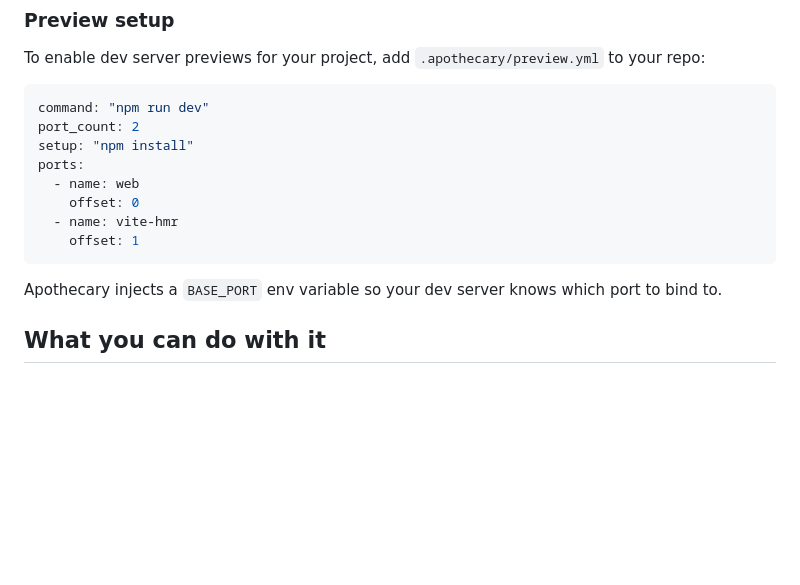
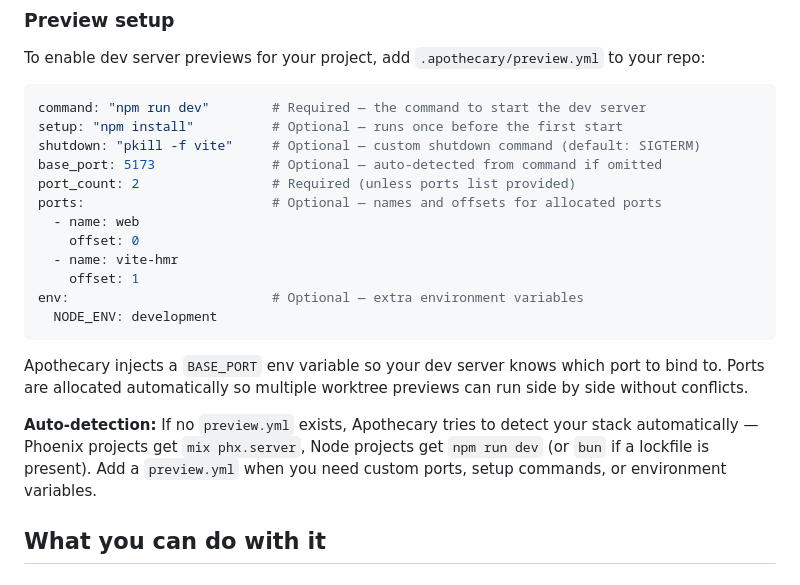
Before and after one commit to askasp/apothecary, a Markdown page: README.md, the part around the change. GitHub-like rendering; blank space fills up the shorter version.

Commit message:
Document .apothecary/preview.yml configuration options in README
Add full field reference (command, setup, shutdown, base_port, port_count,
ports, env) with inline comments, and explain auto-detection behavior
for Phoenix and Node projects.

Co-Authored-By: Claude Opus 4.6 <noreply@anthropic.com>

````diff
--- a/README.md
+++ b/README.md
@@ -73,17 +73,23 @@ mix phx.server
 To enable dev server previews for your project, add `.apothecary/preview.yml` to your repo:
 
 ```yaml
-command: "npm run dev"
-port_count: 2
-setup: "npm install"
-ports:
+command: "npm run dev"        # Required — the command to start the dev server
+setup: "npm install"          # Optional — runs once before the first start
+shutdown: "pkill -f vite"     # Optional — custom shutdown command (default: SIGTERM)
+base_port: 5173               # Optional — auto-detected from command if omitted
+port_count: 2                 # Required (unless ports list provided)
+ports:                        # Optional — names and offsets for allocated ports
   - name: web
     offset: 0
   - name: vite-hmr
     offset: 1
+env:                          # Optional — extra environment variables
+  NODE_ENV: development
 ```
 
-Apothecary injects a `BASE_PORT` env variable so your dev server knows which port to bind to.
+Apothecary injects a `BASE_PORT` env variable so your dev server knows which port to bind to. Ports are allocated automatically so multiple worktree previews can run side by side without conflicts.
+
+**Auto-detection:** If no `preview.yml` exists, Apothecary tries to detect your stack automatically — Phoenix projects get `mix phx.server`, Node projects get `npm run dev` (or `bun` if a lockfile is present). Add a `preview.yml` when you need custom ports, setup commands, or environment variables.
 
 ## What you can do with it
 
````
